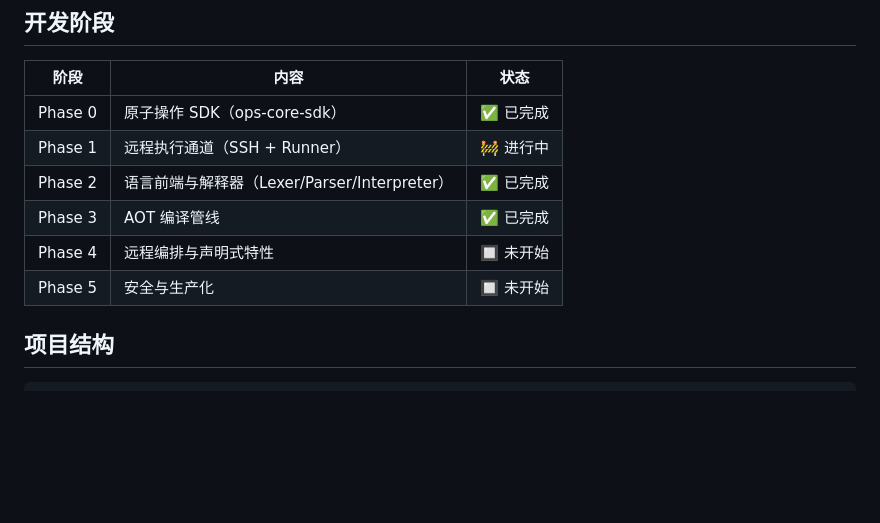
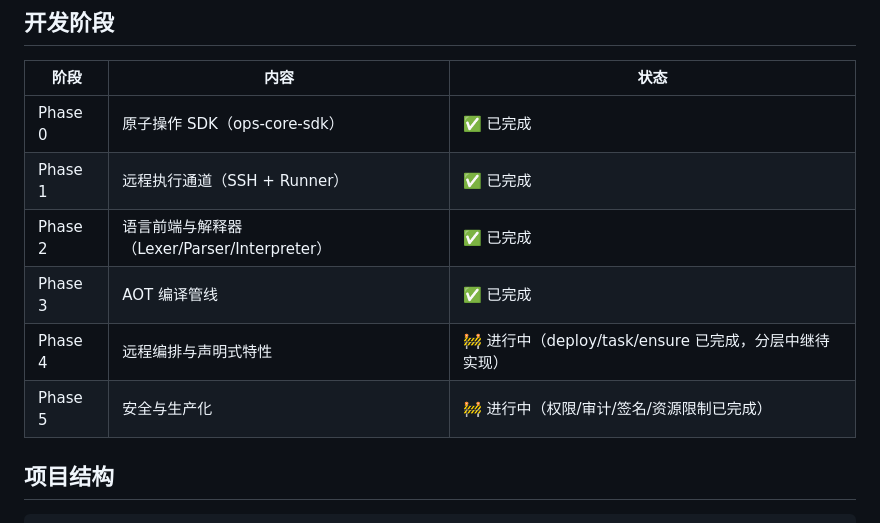
Before and after one commit to j4ckzh0u/opslang, a Markdown page: README.md, the part around the change. GitHub-like rendering; blank space fills up the shorter version.

Commit message:
docs: update development phase status in README

```diff
--- a/README.md
+++ b/README.md
@@ -338,11 +338,11 @@ type MemoryInfo struct {
 | 阶段 | 内容 | 状态 |
 |------|------|------|
 | Phase 0 | 原子操作 SDK（ops-core-sdk） | ✅ 已完成 |
-| Phase 1 | 远程执行通道（SSH + Runner） | 🚧 进行中 |
+| Phase 1 | 远程执行通道（SSH + Runner） | ✅ 已完成 |
 | Phase 2 | 语言前端与解释器（Lexer/Parser/Interpreter） | ✅ 已完成 |
 | Phase 3 | AOT 编译管线 | ✅ 已完成 |
-| Phase 4 | 远程编排与声明式特性 | 🔲 未开始 |
-| Phase 5 | 安全与生产化 | 🔲 未开始 |
+| Phase 4 | 远程编排与声明式特性 | 🚧 进行中（deploy/task/ensure 已完成，分层中继待实现） |
+| Phase 5 | 安全与生产化 | 🚧 进行中（权限/审计/签名/资源限制已完成） |
 
 ## 项目结构
 
```
